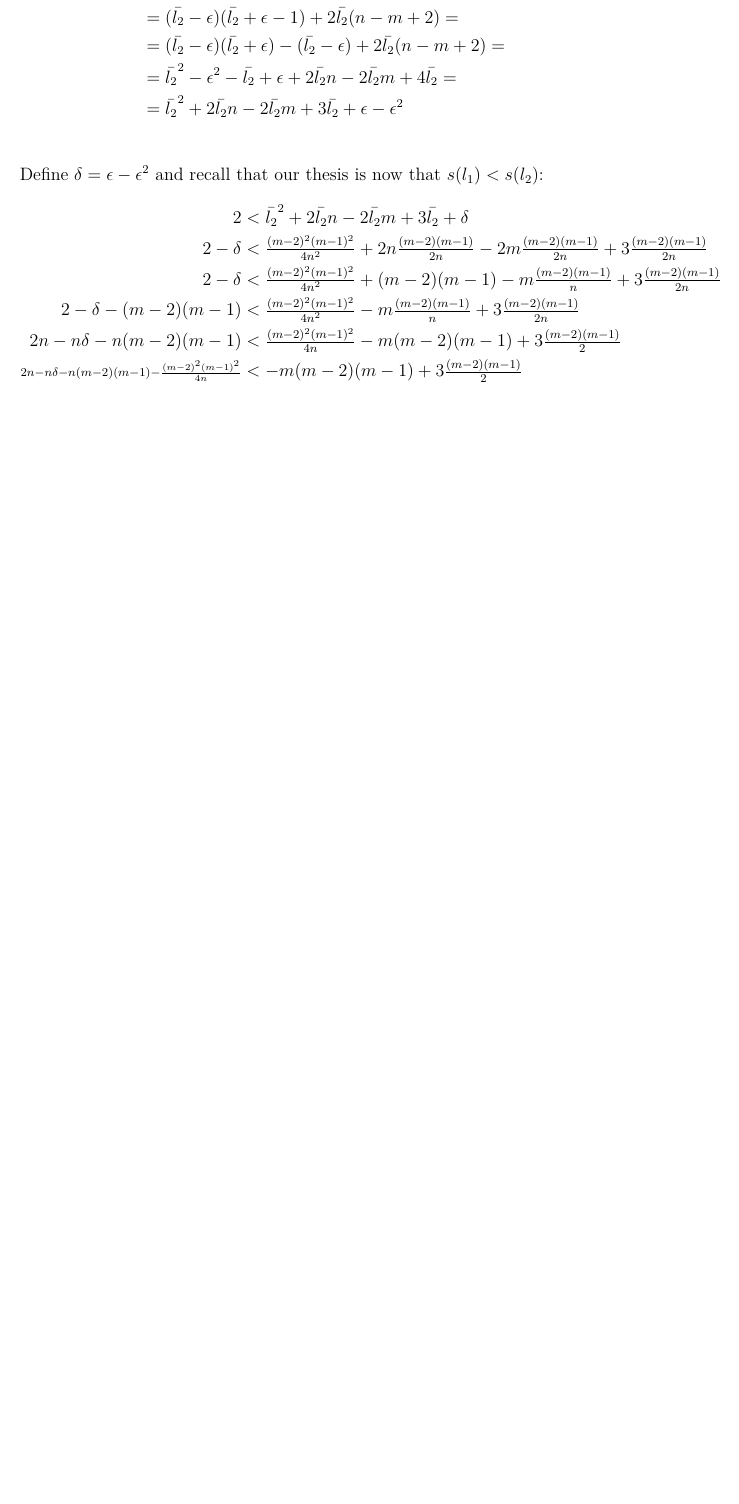
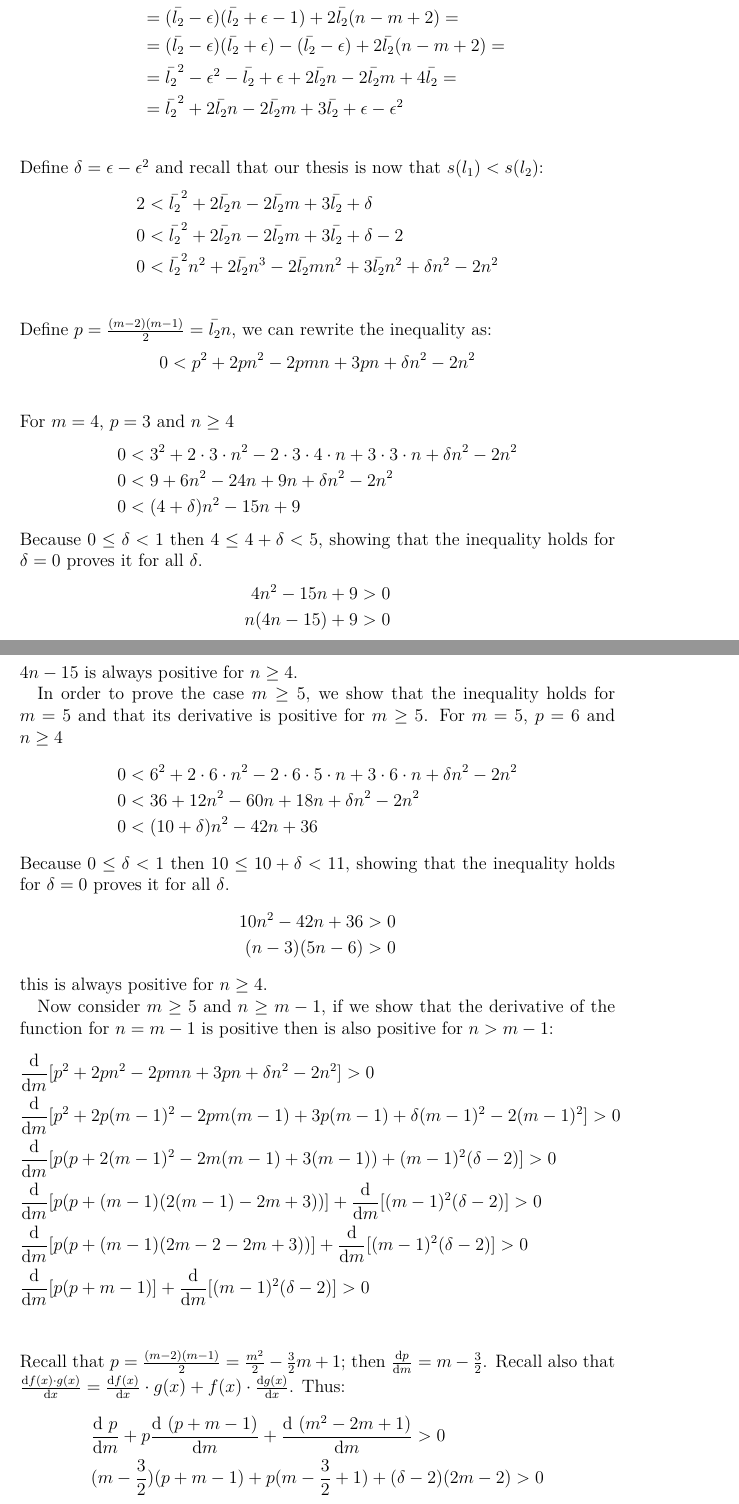
Before and after one commit to xoxor/Compromise, a LaTeX paper (true compromise.tex): part of page 24 of 26 before the commit and two parts of pages 24 and 25 of 28 after it, the two joined at a grey line, cut so that both start at the same text, the shorter picture padded with empty space. Compiled offline with pdfLaTeX; a LaTeX package or settings file that is missing is left out.

Commit message:
proof appendix 4.2

```diff
--- a/true compromise.tex
+++ b/true compromise.tex
@@ -4,7 +4,7 @@
 \input{preamble/redac}
 \input{preamble/math_basics}
 \input{preamble/math_mine}
-
+\usepackage{physics}
 %I find these settings useful in draft mode. Should be removed for final versions.
 	%Which line breaks are chosen: accept worse lines, therefore reducing risk of overfull lines. Default = 200.
 		\tolerance=2000
@@ -658,12 +658,52 @@ In what follows are showed the proofs for \cref{prop:spreadMeas}.
 	Define $\delta=\epsilon-\epsilon^2$ and recall that our thesis is now that $s(l_1)<s(l_2)$:
 	\begin{align}
 		2&< \bltwo^2+2\bltwo n-2\bltwo m+3\bltwo+\delta\\
-		2- \delta &< \textstyle{\frac{(m-2)^2(m-1)^2}{4n^2}+2n \frac{(m-2)(m-1)}{2n} -2m\frac{(m-2)(m-1)}{2n}+3\frac{(m-2)(m-1)}{2n}}\\
-		2-\delta&< \textstyle{\frac{(m-2)^2(m-1)^2}{4n^2}+(m-2)(m-1) -m\frac{(m-2)(m-1)}{n}+3\frac{(m-2)(m-1)}{2n}}\\
-		2-\delta - (m-2)(m-1) &< \textstyle{\frac{(m-2)^2(m-1)^2}{4n^2} -m\frac{(m-2)(m-1)}{n}+3\frac{(m-2)(m-1)}{2n}}\\
-		2n- n \delta - n (m-2)(m-1) &< \textstyle{\frac{(m-2)^2(m-1)^2}{4n} -m (m-2)(m-1)+3\frac{(m-2)(m-1)}{2}}\\
-		\scriptstyle{2n- n \delta - n (m-2)(m-1) - \frac{(m-2)^2(m-1)^2}{4n}} &<  \textstyle{-m (m-2)(m-1)+3\frac{(m-2)(m-1)}{2}}\\
-		\scriptstyle{4 n (2- \delta - (m-2)(m-1)) - \frac{(m-2)^2(m-1)^2}{n}} &<  \textstyle{- 2m (m-2)(m-1)+3 (m-2)(m-1)}\\
+		0&< \bltwo^2+2\bltwo n-2\bltwo m+3\bltwo+\delta-2\\
+		0&< \bltwo^2 n^2+2\bltwo n^3-2\bltwo m n^2+3\bltwo n^2+\delta n^2-2 n^2\\
 	\end{align}
+	Define $p=\frac{(m-2)(m-1)}{2}=\bltwo n$, we can rewrite the inequality as:
+	\begin{align}
+		0&< p^2+2p n^2-2p m n+3p n+\delta n^2-2 n^2\\
+	\end{align}
+	For $m=4$, $p=3$ and $n\geq4$
+	\begin{align}
+		0&< 3^2+2 \cdot 3 \cdot n^2-2 \cdot 3 \cdot 4 \cdot n+3 \cdot 3 \cdot n+\delta n^2-2 n^2\\
+		0&< 9+6 n^2-24 n+9n+ \delta n^2-2 n^2 \\
+		0&<(4+\delta)n^2-15n+9
+	\end{align}
+	Because $0 \leq \delta < 1$ then $4 \leq 4+\delta < 5$, showing that the inequality holds for $\delta=0$  proves it for all $\delta$.
+	\begin{align}
+		4n^2-15n+9>0 \\
+		n(4n-15)+9>0
+	\end{align}
+	$4n-15$ is always positive for $n\geq4$.
 
+	In order to prove the case $m\geq5$, we show that the inequality holds for $m=5$ and that its derivative is positive for $m\geq5$.
+	For $m=5$, $p=6$ and $n\geq4$
+	\begin{align}
+		0&< 6^2+2 \cdot 6 \cdot n^2-2 \cdot 6 \cdot 5 \cdot n+3 \cdot 6 \cdot n+\delta n^2-2 n^2\\
+		0&< 36+12 n^2-60 n+18n+ \delta n^2-2 n^2 \\
+		0&<(10+\delta)n^2-42n+36
+	\end{align}
+	Because $0 \leq \delta < 1$ then $10 \leq 10+\delta < 11$, showing that the inequality holds for $\delta=0$ proves it for all $\delta$.
+	\begin{align}
+		10n^2-42n+36>0 \\
+		(n - 3) (5n - 6)>0
+	\end{align}
+	this is always positive for $n\geq4$.
 
+	Now consider $m\geq5$ and $n\geq m-1$, if we show that the derivative of the function for $n=m-1$ is positive then is also positive for $n>m-1$:
+	\begin{align}
+		&\dv{m}[p^2+2p n^2-2p m n+3p n+\delta n^2-2 n^2]>0 \\
+		&\dv{m}[p^2+2p (m-1)^2-2p m (m-1)+3p (m-1)+\delta (m-1)^2-2 (m-1)^2]>0 \\
+		&\dv{m}[p (p+2(m-1)^2-2m(m-1)+3(m-1))+(m-1)^2(\delta-2)]>0\\
+		&\dv{m}[p (p+(m-1)(2(m-1)-2m+3))]+\dv{m}[(m-1)^2(\delta-2)]>0\\
+		&\dv{m}[p (p+(m-1)(2m-2-2m+3))]+\dv{m}[(m-1)^2(\delta-2)]>0\\
+		&\dv{m}[p (p+m-1)]+\dv{m}[(m-1)^2(\delta-2)]>0\\
+	\end{align}
+	Recall that $p=\frac{(m-2)(m-1)}{2}=\frac{m^2}{2}-\frac{3}{2}m+1$; then $\dv{p}{m}=m-\frac{3}{2}$.
+	Recall also that $\dv{f(x)\cdot g(x)}{x}=\dv{f(x)}{x}\cdot g(x) + f(x) \cdot \dv{g(x)}{x}$. Thus:
+	\begin{align}
+		&\dv{\ p}{m}(p+m-1)+p\dv{\ (p+m-1)}{m} +\dv{\ (m^2-2m+1)}{m}(\delta-2)>0\\
+		&(m-\frac{3}{2})(p+m-1)+p(m-\frac{3}{2}+1)+(\delta-2)(2m-2)>0\\
+	\end{align}
@@ -669,0 +716 @@ In what follows are showed the proofs for \cref{prop:spreadMeas}.
+		&2(m-1)^2(m-2)+2m^2-16m-4p+11>0\\
```
Also changed, not shown: true compromise.tex (19 more changed lines).
